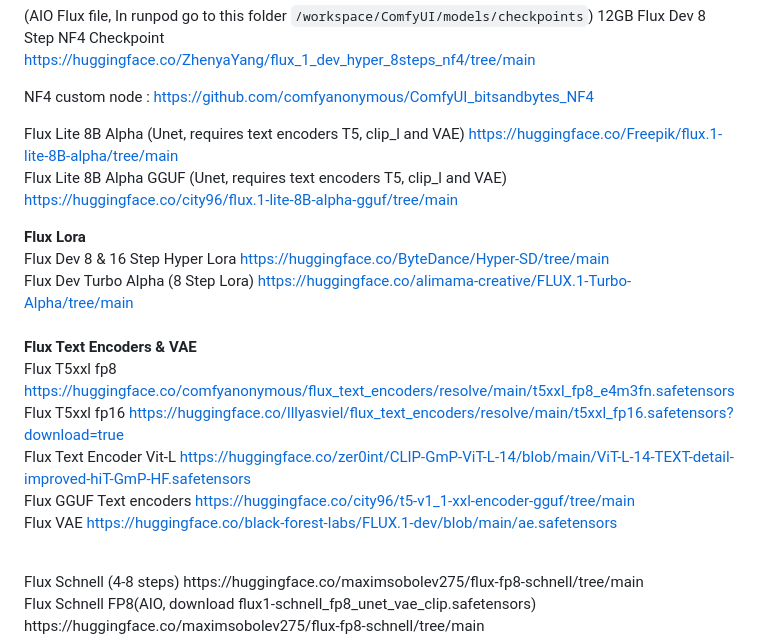
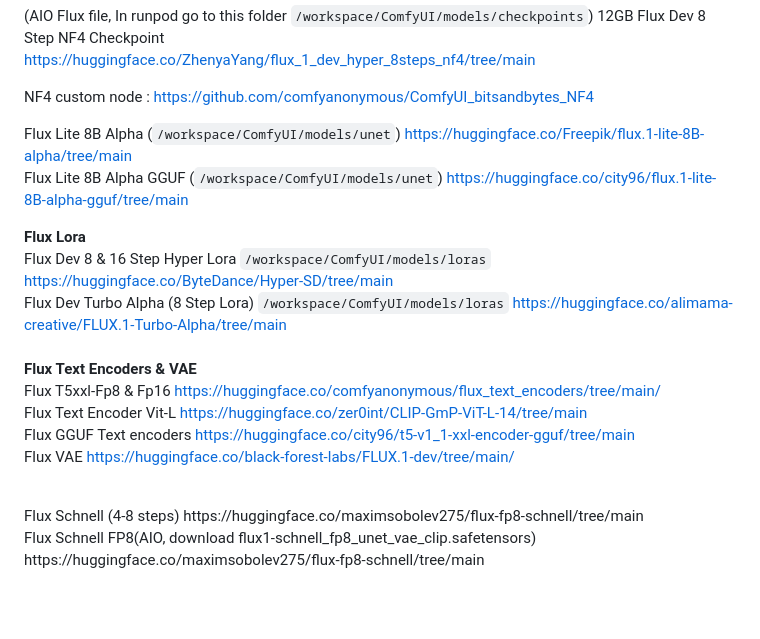
Before and after one commit to gordon123/lean2ComfyUI, a Markdown page: file script/readme.md, the part around the change. GitHub-like rendering; blank space fills up the shorter version.

````diff
--- a/file script/readme.md
+++ b/file script/readme.md
@@ -25,19 +25,18 @@ https://huggingface.co/ZhenyaYang/flux_1_dev_hyper_8steps_nf4/tree/main <br>
 
 NF4 custom node : https://github.com/comfyanonymous/ComfyUI_bitsandbytes_NF4 <br>
 
-Flux Lite 8B Alpha  (Unet, requires text encoders T5, clip_l and VAE) https://huggingface.co/Freepik/flux.1-lite-8B-alpha/tree/main <br>
-Flux Lite 8B Alpha GGUF (Unet, requires text encoders T5, clip_l and VAE) https://huggingface.co/city96/flux.1-lite-8B-alpha-gguf/tree/main <br>
+Flux Lite 8B Alpha  (```/workspace/ComfyUI/models/unet```) https://huggingface.co/Freepik/flux.1-lite-8B-alpha/tree/main <br>
+Flux Lite 8B Alpha GGUF (```/workspace/ComfyUI/models/unet```) https://huggingface.co/city96/flux.1-lite-8B-alpha-gguf/tree/main <br>
 
 **Flux Lora** <br>
-Flux Dev 8 & 16 Step Hyper Lora https://huggingface.co/ByteDance/Hyper-SD/tree/main <br>
-Flux Dev Turbo Alpha (8 Step Lora) https://huggingface.co/alimama-creative/FLUX.1-Turbo-Alpha/tree/main <br>
+Flux Dev 8 & 16 Step Hyper Lora ```/workspace/ComfyUI/models/loras``` https://huggingface.co/ByteDance/Hyper-SD/tree/main <br>
+Flux Dev Turbo Alpha (8 Step Lora) ```/workspace/ComfyUI/models/loras``` https://huggingface.co/alimama-creative/FLUX.1-Turbo-Alpha/tree/main <br>
 <br>
 **Flux Text Encoders & VAE** <br>
-Flux T5xxl fp8 https://huggingface.co/comfyanonymous/flux_text_encoders/resolve/main/t5xxl_fp8_e4m3fn.safetensors <br>
-Flux T5xxl fp16 https://huggingface.co/lllyasviel/flux_text_encoders/resolve/main/t5xxl_fp16.safetensors?download=true <br>
-Flux Text Encoder Vit-L https://huggingface.co/zer0int/CLIP-GmP-ViT-L-14/blob/main/ViT-L-14-TEXT-detail-improved-hiT-GmP-HF.safetensors <br>
+Flux T5xxl-Fp8 & Fp16 https://huggingface.co/comfyanonymous/flux_text_encoders/tree/main/ <br>
+Flux Text Encoder Vit-L https://huggingface.co/zer0int/CLIP-GmP-ViT-L-14/tree/main <br>
 Flux GGUF Text encoders  https://huggingface.co/city96/t5-v1_1-xxl-encoder-gguf/tree/main <br>
-Flux VAE https://huggingface.co/black-forest-labs/FLUX.1-dev/blob/main/ae.safetensors <br>
+Flux VAE https://huggingface.co/black-forest-labs/FLUX.1-dev/tree/main/ <br>
 
 <br>
 Flux Schnell (4-8 steps) https://huggingface.co/maximsobolev275/flux-fp8-schnell/tree/main  <br>
````
